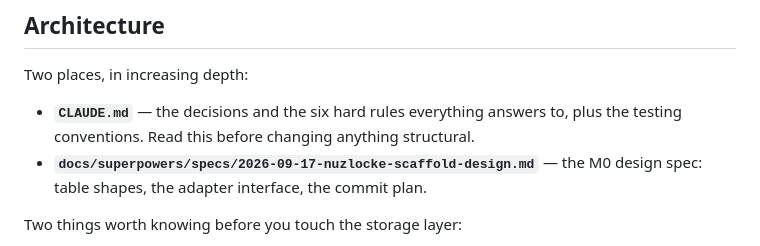
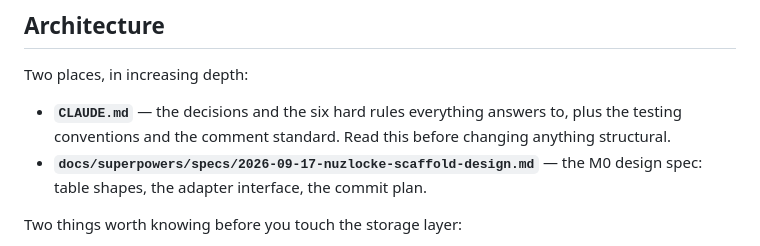
Before and after one commit to Theosaurus-Rex/nuzlocke-tracker, a Markdown page: README.md, the part around the change. GitHub-like rendering.

```diff
--- a/README.md
+++ b/README.md
@@ -87,7 +87,7 @@ the others, which is what makes the game rules testable without a database.
 Two places, in increasing depth:
 
 - **`CLAUDE.md`** — the decisions and the six hard rules everything answers to, plus the
-  testing conventions. Read this before changing anything structural.
+  testing conventions and the comment standard. Read this before changing anything structural.
 - **`docs/superpowers/specs/2026-09-17-nuzlocke-scaffold-design.md`** — the M0 design spec:
   table shapes, the adapter interface, the commit plan.
 
```
Also changed, not shown: CLAUDE.md (+44 -0 lines).
